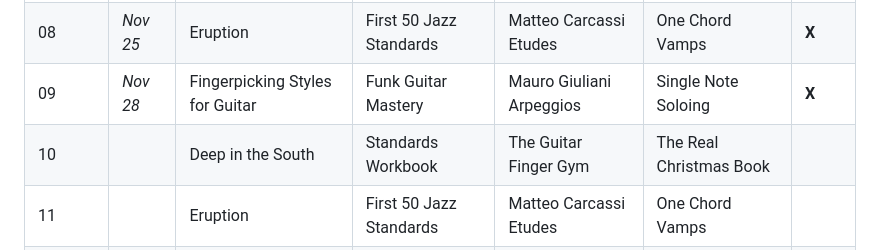
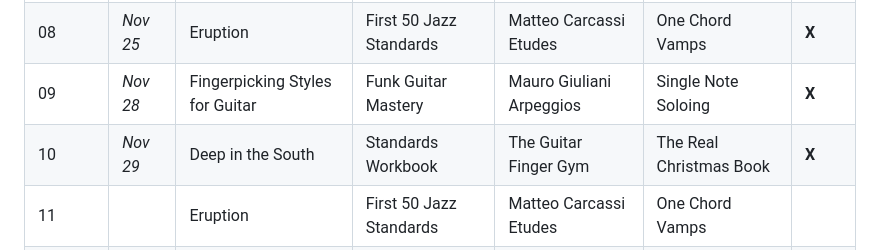
Before and after one commit to jvleta/routinely, a Markdown page: archive/plan-1.md, the part around the change. GitHub-like rendering.

Commit message:
Update date and completion status for lesson 10

```diff
--- a/archive/plan-1.md
+++ b/archive/plan-1.md
@@ -14,7 +14,7 @@ Generated on November 18 2025
 | 07 | *Nov 24* | Deep in the South | Standards Workbook | The Guitar Finger Gym | The Real Christmas Book | **X** |
 | 08 | *Nov 25* | Eruption | First 50 Jazz Standards | Matteo Carcassi Etudes | One Chord Vamps | **X** |
 | 09 | *Nov 28* | Fingerpicking Styles for Guitar | Funk Guitar Mastery | Mauro Giuliani Arpeggios | Single Note Soloing | **X**  |
-| 10 |  | Deep in the South | Standards Workbook | The Guitar Finger Gym | The Real Christmas Book |  |
+| 10 | *Nov 29* | Deep in the South | Standards Workbook | The Guitar Finger Gym | The Real Christmas Book | **X** |
 | 11 |  | Eruption | First 50 Jazz Standards | Matteo Carcassi Etudes | One Chord Vamps |  |
 | 12 |  | Fingerpicking Styles for Guitar | Funk Guitar Mastery | Mauro Giuliani Arpeggios | Single Note Soloing |  |
 | 13 |  | Deep in the South | Standards Workbook | The Guitar Finger Gym | The Real Christmas Book |  |
```
